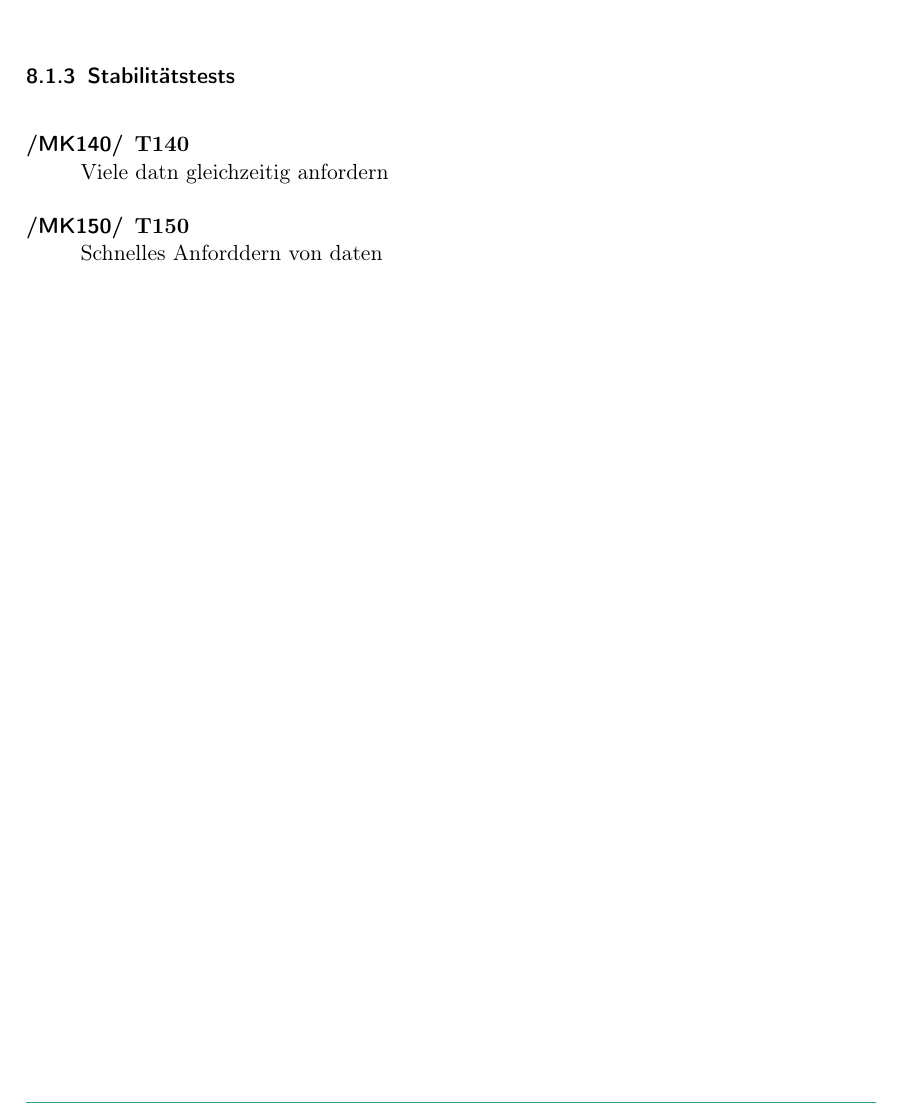
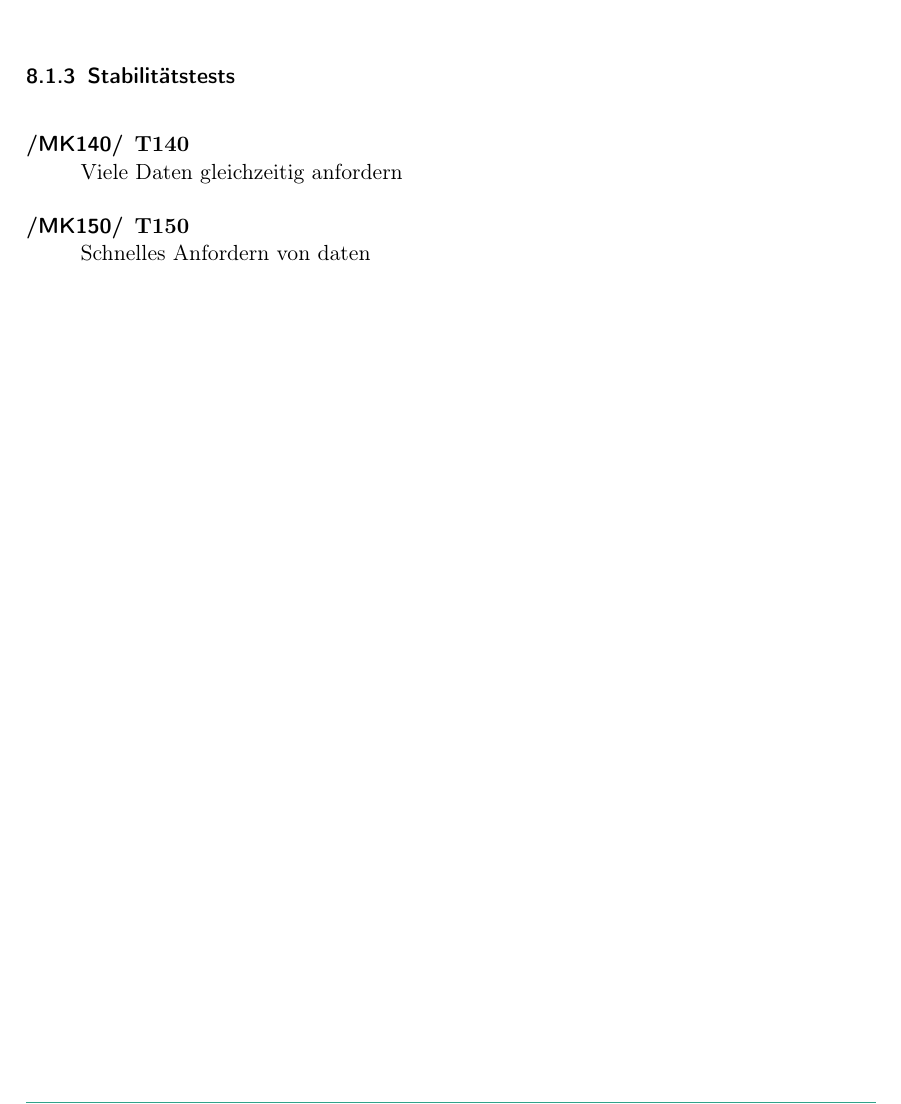
Before and after one commit to JonaEnz/pse-airquality-1, a LaTeX document (Pflichtenheft/Pflichtenheft.tex, which reads Pflichtenheft/chapters/Globale_Testfaelle.tex): part of page 13 of 18, cut so that both start at the same text. Compiled offline with pdfLaTeX.

Commit message:
Fix spelling

```diff
--- a/Pflichtenheft/chapters/Globale_Testfaelle.tex
+++ b/Pflichtenheft/chapters/Globale_Testfaelle.tex
@@ -42,8 +42,8 @@ Webanwendung:
 \subsubsection{Stabilitätstests}
 \begin{Kriterien}{MK}
 
-	\item[T140] Viele datn gleichzeitig anfordern
+	\item[T140] Viele Daten gleichzeitig anfordern
 
-	\item[T150] Schnelles Anforddern von daten
+	\item[T150] Schnelles Anfordern von daten
 
 \end{Kriterien}
```
